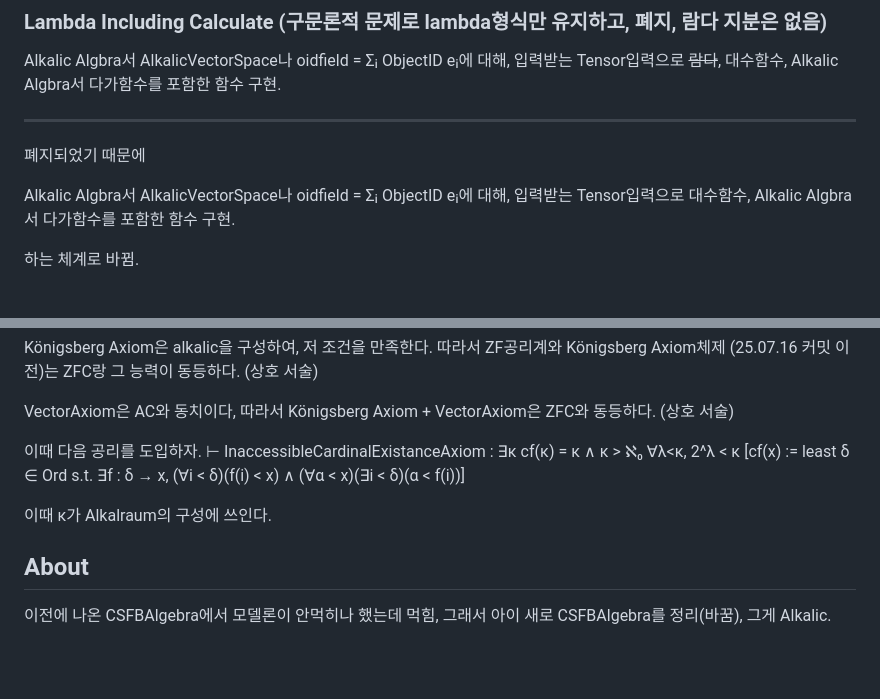
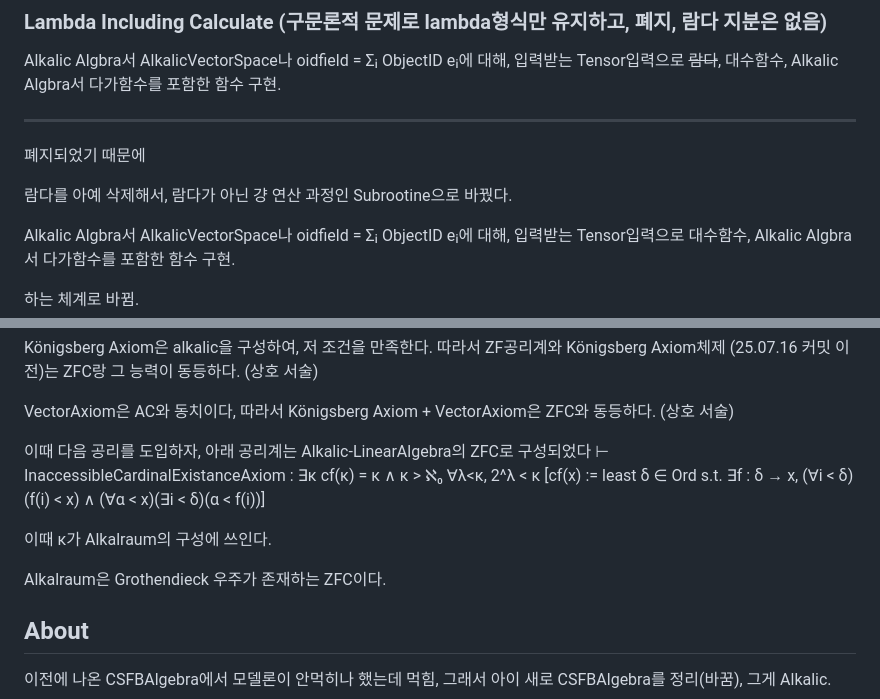
Before and after one commit to FarAway6834/unbeauty, a Markdown page: privateNote/Alkali/alkali.md, 2 parts joined by grey strips. GitHub-like rendering; blank space fills up the shorter version.

Commit message:
alkali.md 업데이트

```diff
--- a/privateNote/Alkali/alkali.md
+++ b/privateNote/Alkali/alkali.md
@@ -23,8 +23,9 @@ Alkalic Algbra서 AlkalicVectorSpace나 oidfield = Σᵢ ObjectID eᵢ에 대해
 
 ---
 
+폐지되었기 때문에
 
-폐지되었기 때문에
+람다를 아예 삭제해서, 람다가 아닌 걍 연산 과정인 Subrootine으로 바꿨다.
 
 Alkalic Algbra서 AlkalicVectorSpace나 oidfield = Σᵢ ObjectID eᵢ에 대해, 입력받는 Tensor입력으로 대수함수, Alkalic Algbra서 다가함수를 포함한 함수 구현.
 
@@ -93,10 +94,12 @@ Königsberg Axiom은 alkalic을 구성하여, 저 조건을 만족한다. 따라
 
 VectorAxiom은 AC와 동치이다, 따라서 Königsberg Axiom + VectorAxiom은 ZFC와 동등하다. (상호 서술)
 
-이때 다음 공리를 도입하자.
+이때 다음 공리를 도입하자, 아래 공리계는 Alkalic-LinearAlgebra의 ZFC로 구성되었다
 ⊢ InaccessibleCardinalExistanceAxiom : ∃κ cf(κ) = κ ∧ κ > ℵ₀ ∀λ<κ, 2^λ < κ [cf(x) := least δ ∈ Ord s.t. ∃f : δ → x, (∀i < δ)(f(i) < x) ∧ (∀α < x)(∃i < δ)(α < f(i))]
 
 이때 κ가 Alkalraum의 구성에 쓰인다.
+
+Alkalraum은 Grothendieck 우주가 존재하는 ZFC이다.
 
 ## About
 
```
